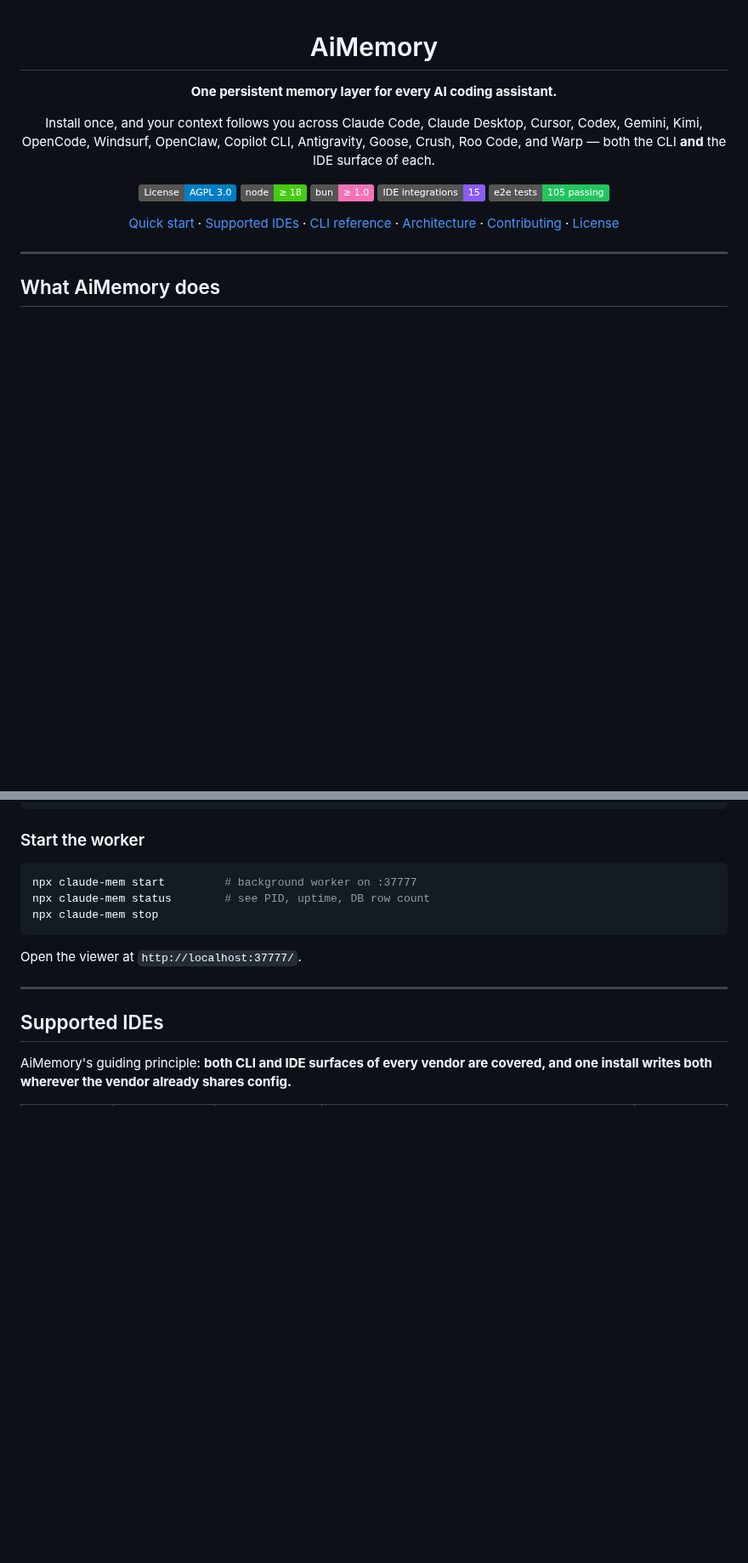
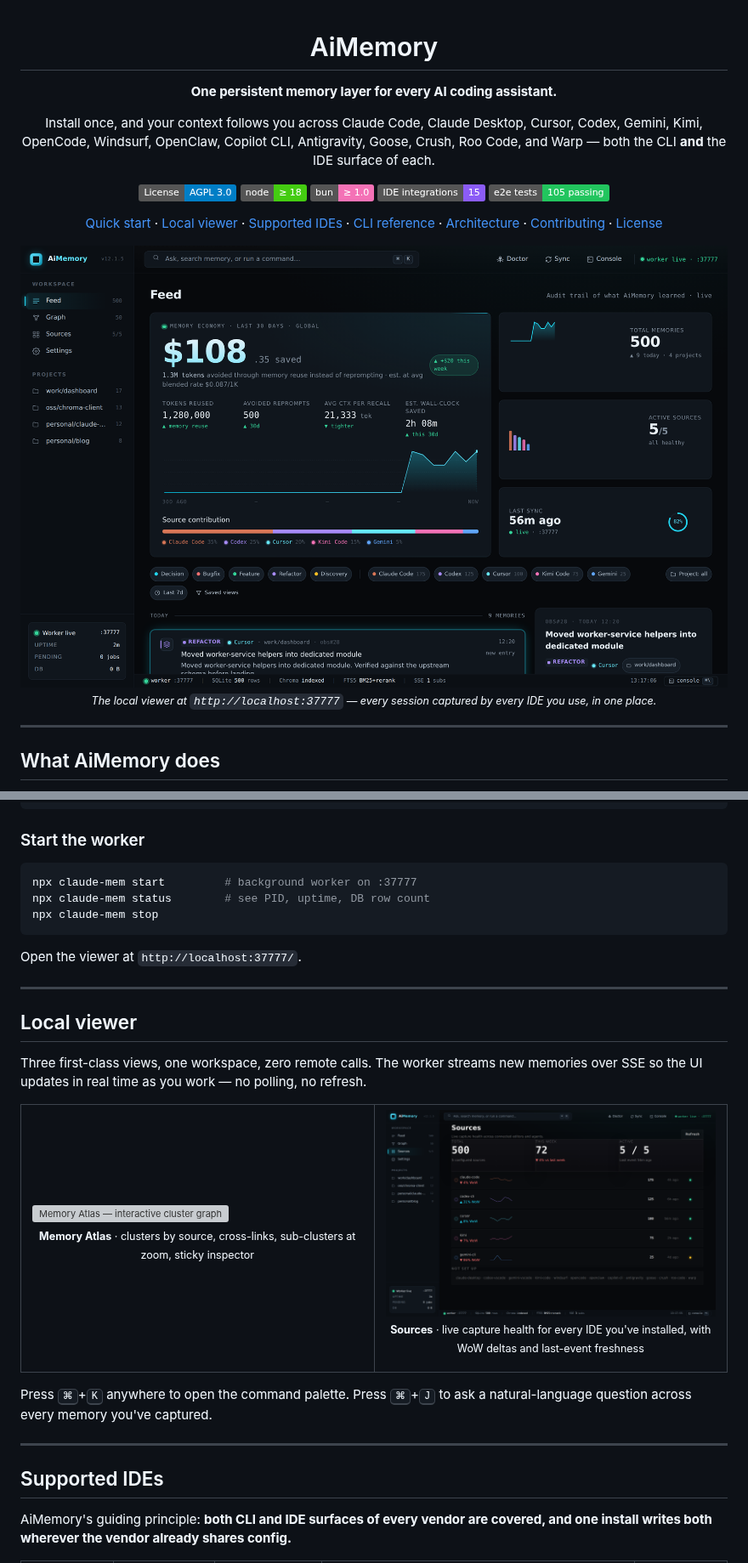
Before and after one commit to CBaileyDev/AiMemory, a Markdown page: README.md, 2 parts joined by grey strips. Shown at 85% size. GitHub-like rendering; pictures changed too: docs/public/images/viewer-feed.png (added), docs/public/images/viewer-sources.png (added); badges without logos; blank space fills up the shorter version; grey boxes are pictures that could not be loaded.

Commit message:
docs(readme): add hero screenshot + Local viewer section
Captures the live viewer at localhost:37777 (Cyan Pulse · Instrument
Console design) running against the dev DB seeded by scripts/seed-dev-db.js
and renders three first-class views inline so the README actually shows
what users get:

- viewer-feed.png — hero image right under the badges; shows the Memory
  Economy hero ($108 saved over 30 days), live observation cards, source
  filter chips, and the right-rail KPI stack.
- viewer-graph.png — Memory Atlas with clusters by source, sub-clusters
  at zoom, sticky cluster inspector, and the bottom-right minimap.
- viewer-sources.png — capture health across every connected IDE with
  WoW deltas and last-event freshness.

Also adds a Local viewer nav entry between Quick start and Supported IDEs
and surfaces the ⌘K / ⌘J keyboard shortcuts so the headline interaction
isn't buried inside CLI reference.

Screenshots captured at 1440×900 with 2x DPR through the existing
Playwright Chromium; total weight 2.1 MB across three files.

````diff
--- a/README.md
+++ b/README.md
@@ -12,9 +12,15 @@ Install once, and your context follows you across Claude Code, Claude Desktop, C
 [![15 IDEs](https://img.shields.io/badge/IDE%20integrations-15-8b5cf6.svg)](#supported-ides)
 [![Tests](https://img.shields.io/badge/e2e%20tests-105%20passing-22c55e.svg)](#testing)
 
-[Quick start](#quick-start) · [Supported IDEs](#supported-ides) · [CLI reference](#cli-reference) · [Architecture](#architecture) · [Contributing](#contributing) · [License](#license)
+[Quick start](#quick-start) · [Local viewer](#local-viewer) · [Supported IDEs](#supported-ides) · [CLI reference](#cli-reference) · [Architecture](#architecture) · [Contributing](#contributing) · [License](#license)
 
 </div>
+
+<p align="center">
+  <img src="docs/public/images/viewer-feed.png" alt="AiMemory viewer — feed route showing token savings, real-time observations, and rich filters at localhost:37777" width="100%" />
+  <br/>
+  <sub><i>The local viewer at <code>http://localhost:37777</code> — every session captured by every IDE you use, in one place.</i></sub>
+</p>
 
 ---
 
@@ -74,6 +80,27 @@ npx claude-mem stop
 ```
 
 Open the viewer at `http://localhost:37777/`.
+
+---
+
+## Local viewer
+
+Three first-class views, one workspace, zero remote calls. The worker streams new memories over SSE so the UI updates in real time as you work — no polling, no refresh.
+
+<table>
+<tr>
+<td width="50%" valign="top">
+<a href="docs/public/images/viewer-graph.png"><img src="docs/public/images/viewer-graph.png" alt="Memory Atlas — interactive cluster graph" /></a>
+<p align="center"><sub><b>Memory Atlas</b> · clusters by source, cross-links, sub-clusters at zoom, sticky inspector</sub></p>
+</td>
+<td width="50%" valign="top">
+<a href="docs/public/images/viewer-sources.png"><img src="docs/public/images/viewer-sources.png" alt="Sources dashboard — capture health across every connected IDE" /></a>
+<p align="center"><sub><b>Sources</b> · live capture health for every IDE you've installed, with WoW deltas and last-event freshness</sub></p>
+</td>
+</tr>
+</table>
+
+Press <kbd>⌘</kbd>+<kbd>K</kbd> anywhere to open the command palette. Press <kbd>⌘</kbd>+<kbd>J</kbd> to ask a natural-language question across every memory you've captured.
 
 ---
 
````
Also changed, not shown: 1 other file.
